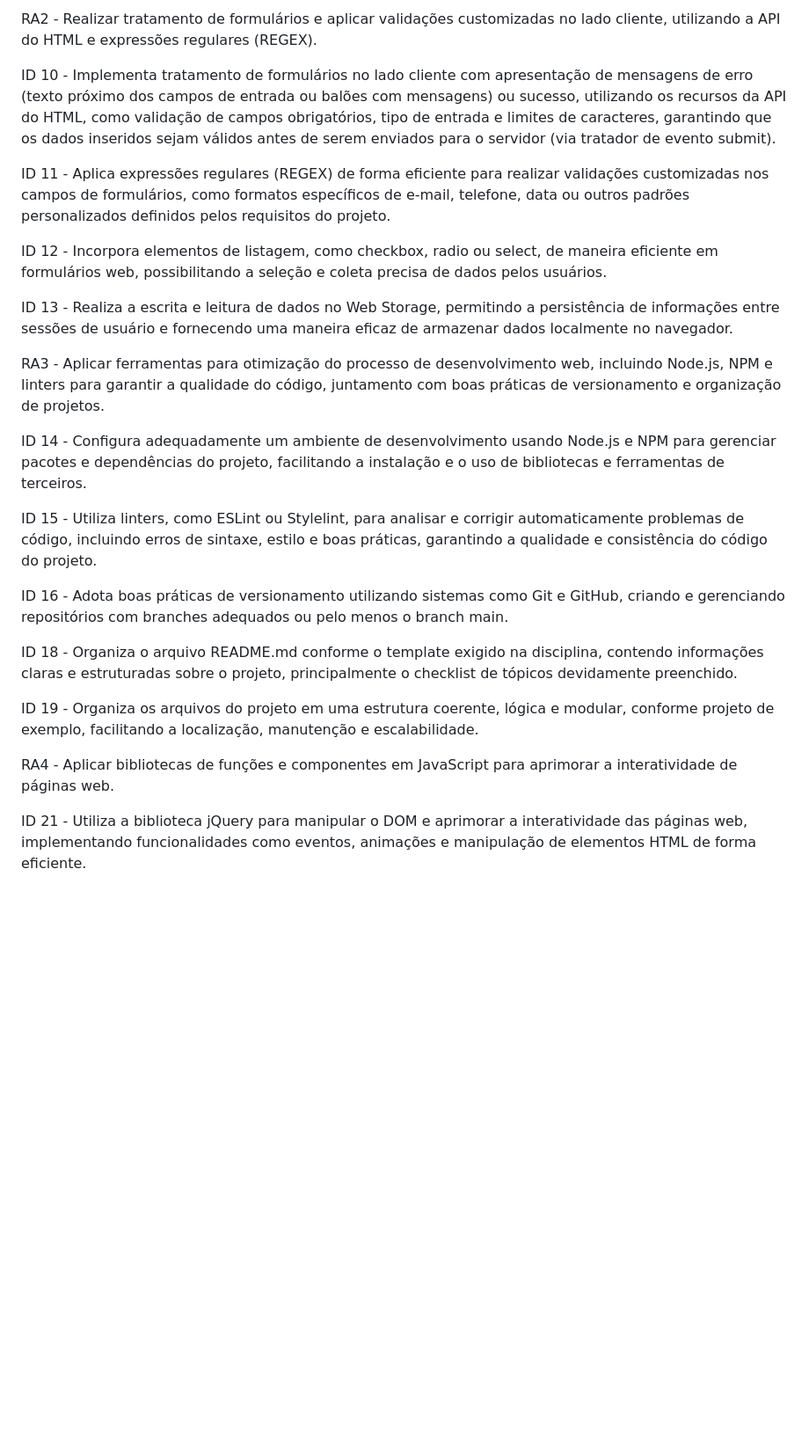
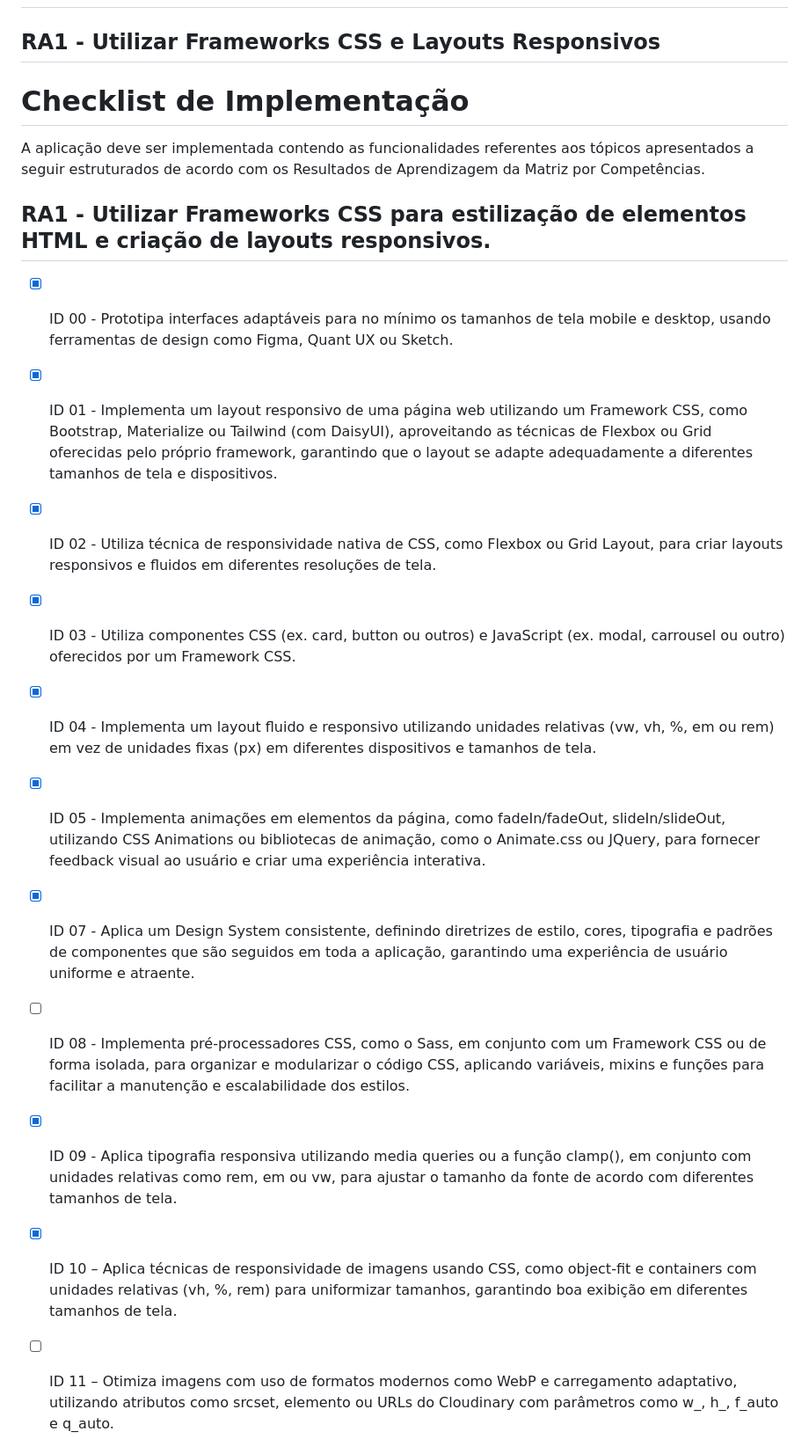
Before and after one commit to migueleduh/ilovefullon-site, a Markdown page: README.md, the part around the change printed below. Shown: that part at 88% size. GitHub-like rendering; blank space fills up the shorter version.

Commit message:
Update README.md
atualizando...

```diff
--- a/README.md
+++ b/README.md
@@ -43,26 +23,23 @@ RA1 - Utilizar Frameworks CSS para estilização de elementos HTML e criação d
-RA2 - Realizar tratamento de formulários e aplicar validações customizadas no lado cliente, utilizando a API do HTML e expressões regulares (REGEX).
-
- ID 10 - Implementa tratamento de formulários no lado cliente com apresentação de mensagens de erro (texto próximo dos campos de entrada ou balões com mensagens) ou sucesso, utilizando os recursos da API do HTML, como validação de campos obrigatórios, tipo de entrada e limites de caracteres, garantindo que os dados inseridos sejam válidos antes de serem enviados para o servidor (via tratador de evento submit).
-
- ID 11 - Aplica expressões regulares (REGEX) de forma eficiente para realizar validações customizadas nos campos de formulários, como formatos específicos de e-mail, telefone, data ou outros padrões personalizados definidos pelos requisitos do projeto.
-
- ID 12 - Incorpora elementos de listagem, como checkbox, radio ou select, de maneira eficiente em formulários web, possibilitando a seleção e coleta precisa de dados pelos usuários.
-
- ID 13 - Realiza a escrita e leitura de dados no Web Storage, permitindo a persistência de informações entre sessões de usuário e fornecendo uma maneira eficaz de armazenar dados localmente no navegador.
-
-RA3 - Aplicar ferramentas para otimização do processo de desenvolvimento web, incluindo Node.js, NPM e linters para garantir a qualidade do código, juntamento com boas práticas de versionamento e organização de projetos.
-
- ID 14 - Configura adequadamente um ambiente de desenvolvimento usando Node.js e NPM para gerenciar pacotes e dependências do projeto, facilitando a instalação e o uso de bibliotecas e ferramentas de terceiros.
-
- ID 15 - Utiliza linters, como ESLint ou Stylelint, para analisar e corrigir automaticamente problemas de código, incluindo erros de sintaxe, estilo e boas práticas, garantindo a qualidade e consistência do código do projeto.
-
- ID 16 - Adota boas práticas de versionamento utilizando sistemas como Git e GitHub, criando e gerenciando repositórios com branches adequados ou pelo menos o branch main.
-
- ID 18 - Organiza o arquivo README.md conforme o template exigido na disciplina, contendo informações claras e estruturadas sobre o projeto, principalmente o checklist de tópicos devidamente preenchido.
-
- ID 19 - Organiza os arquivos do projeto em uma estrutura coerente, lógica e modular, conforme projeto de exemplo, facilitando a localização, manutenção e escalabilidade.
 
 
-RA4 - Aplicar bibliotecas de funções e componentes em JavaScript para aprimorar a interatividade de páginas web.
+## RA1 - Utilizar Frameworks CSS e Layouts Responsivos
 
- ID 21 - Utiliza a biblioteca jQuery para manipular o DOM e aprimorar a interatividade das páginas web, implementando funcionalidades como eventos, animações e manipulação de elementos HTML de forma eficiente.
+# Checklist de Implementação
+
+A aplicação deve ser implementada contendo as funcionalidades referentes aos tópicos apresentados a seguir estruturados de acordo com os Resultados de Aprendizagem da Matriz por Competências.
+
+## RA1 - Utilizar Frameworks CSS para estilização de elementos HTML e criação de layouts responsivos.
+
+- [x] ID 00 - Prototipa interfaces adaptáveis para no mínimo os tamanhos de tela mobile e desktop, usando ferramentas de design como Figma, Quant UX ou Sketch.
+- [x] ID 01 - Implementa um layout responsivo de uma página web utilizando um Framework CSS, como Bootstrap, Materialize ou Tailwind (com DaisyUI), aproveitando as técnicas de Flexbox ou Grid oferecidas pelo próprio framework, garantindo que o layout se adapte adequadamente a diferentes tamanhos de tela e dispositivos.
+- [x] ID 02 - Utiliza técnica de responsividade nativa de CSS, como Flexbox ou Grid Layout, para criar layouts responsivos e fluidos em diferentes resoluções de tela.
+- [x] ID 03 - Utiliza componentes CSS (ex. card, button ou outros) e JavaScript (ex. modal, carrousel ou outro) oferecidos por um Framework CSS.
+- [x] ID 04 - Implementa um layout fluido e responsivo utilizando unidades relativas (vw, vh, %, em ou rem) em vez de unidades fixas (px) em diferentes dispositivos e tamanhos de tela.
+- [x] ID 05 - Implementa animações em elementos da página, como fadeIn/fadeOut, slideIn/slideOut, utilizando CSS Animations ou bibliotecas de animação, como o Animate.css ou JQuery, para fornecer feedback visual ao usuário e criar uma experiência interativa.
+
+- [x] ID 07 - Aplica um Design System consistente, definindo diretrizes de estilo, cores, tipografia e padrões de componentes que são seguidos em toda a aplicação, garantindo uma experiência de usuário uniforme e atraente.
+- [ ] ID 08 - Implementa pré-processadores CSS, como o Sass, em conjunto com um Framework CSS ou de forma isolada, para organizar e modularizar o código CSS, aplicando variáveis, mixins e funções para facilitar a manutenção e escalabilidade dos estilos.
+- [x] ID 09 - Aplica tipografia responsiva utilizando media queries ou a função clamp(), em conjunto com unidades relativas como rem, em ou vw, para ajustar o tamanho da fonte de acordo com diferentes tamanhos de tela.
+- [x] ID 10 – Aplica técnicas de responsividade de imagens usando CSS, como object-fit e containers com unidades relativas (vh, %, rem) para uniformizar tamanhos, garantindo boa exibição em diferentes tamanhos de tela.
+- [ ] ID 11 – Otimiza imagens com uso de formatos modernos como WebP e carregamento adaptativo, utilizando atributos como srcset, elemento <picture> ou URLs do Cloudinary com parâmetros como w_, h_, f_auto e q_auto.
+
```
Also changed, not shown: other parts of README.md (+24 -28 lines).
